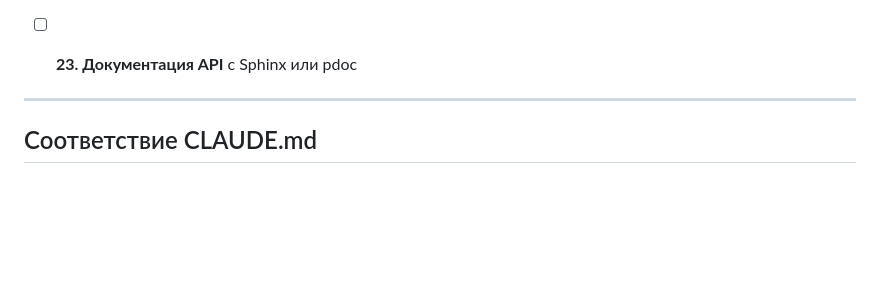
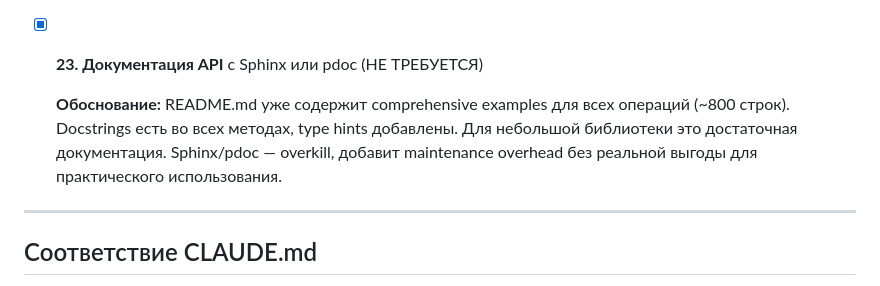
Before and after one commit to burbilog/guacalib, a Markdown page: CODEREVIEW.md, the part around the change. Drawn GitHub-style; blank space fills up the shorter version.

Commit message:
Mark item #23 (API docs) as not required
README already has comprehensive examples. Docstrings and type
hints provide sufficient documentation. Sphinx/pdoc is overkill
for this small library.

Co-Authored-By: Claude Opus 4.6 <noreply@anthropic.com>

```diff
--- a/CODEREVIEW.md
+++ b/CODEREVIEW.md
@@ -287,7 +287,9 @@
 - [x] **22. Type checking с mypy** в CI pipeline (НЕ ТРЕБУЕТСЯ)
 
   **Обоснование:** Type hints уже добавлены (п.25) и дают основную ценность — документацию и IDE support. Для solo-проекта с AI ассистентами enforcing mypy в CI — это overhead. Mypy можно запускать локально при необходимости, но bats тесты эффективнее ловят реальные баги.
-- [ ] **23. Документация API** с Sphinx или pdoc
+- [x] **23. Документация API** с Sphinx или pdoc (НЕ ТРЕБУЕТСЯ)
+
+  **Обоснование:** README.md уже содержит comprehensive examples для всех операций (~800 строк). Docstrings есть во всех методах, type hints добавлены. Для небольшой библиотеки это достаточная документация. Sphinx/pdoc — overkill, добавит maintenance overhead без реальной выгоды для практического использования.
 
 ---
 
```
